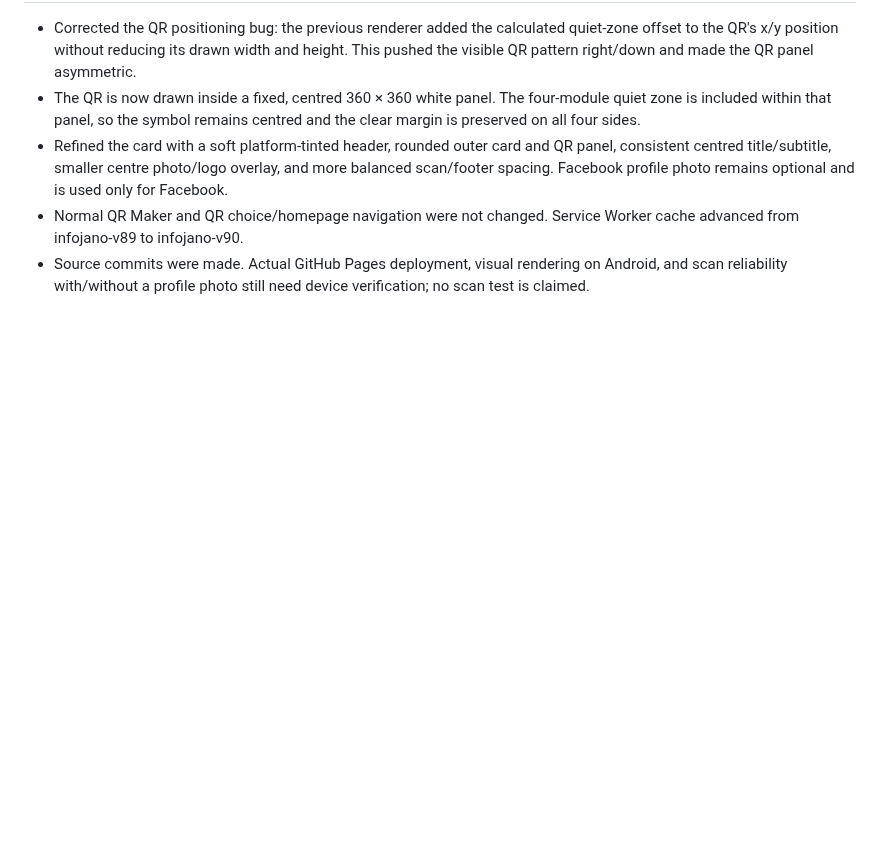
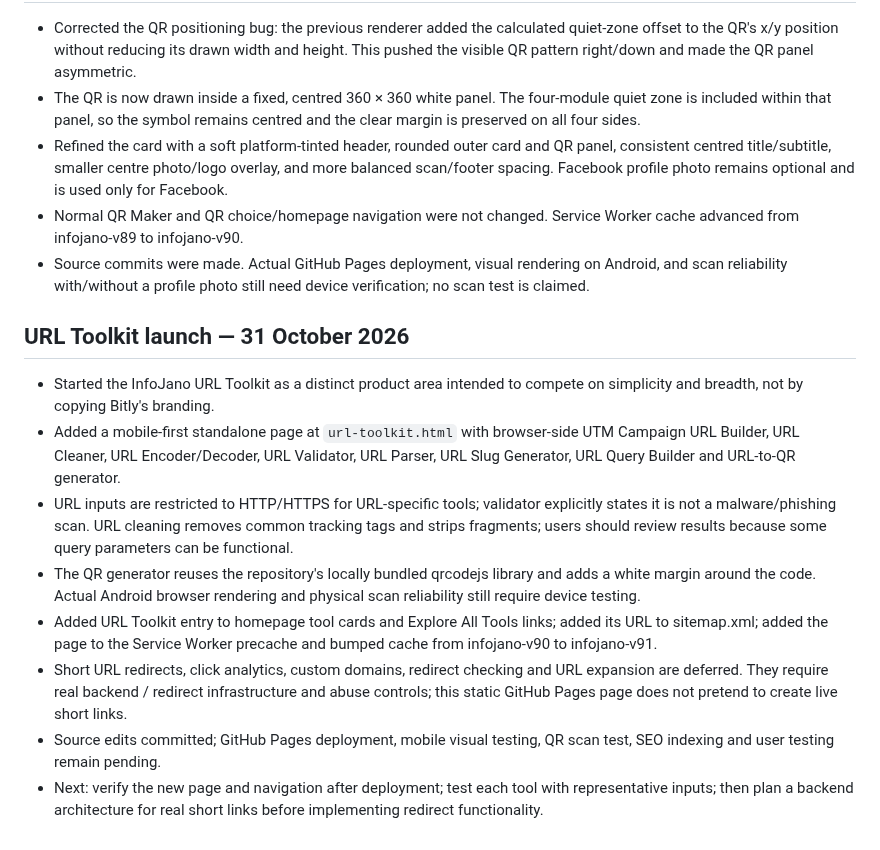
Before and after one commit to barsulkhan/InfoJano, a Markdown page: InfoJano_Smart_Master_Project_LATEST_2026-10-28.md, the part around the change. Rendered like a GitHub page; blank space fills up the shorter version.

Commit message:
Record URL Toolkit launch in project master

```diff
--- a/InfoJano_Smart_Master_Project_LATEST_2026-10-28.md
+++ b/InfoJano_Smart_Master_Project_LATEST_2026-10-28.md
@@ -637,3 +637,15 @@ No code changes to QR generation or PDF libraries were made in this checkpoint;
 - Refined the card with a soft platform-tinted header, rounded outer card and QR panel, consistent centred title/subtitle, smaller centre photo/logo overlay, and more balanced scan/footer spacing. Facebook profile photo remains optional and is used only for Facebook.
 - Normal QR Maker and QR choice/homepage navigation were not changed. Service Worker cache advanced from infojano-v89 to infojano-v90.
 - Source commits were made. Actual GitHub Pages deployment, visual rendering on Android, and scan reliability with/without a profile photo still need device verification; no scan test is claimed.
+
+
+## URL Toolkit launch — 31 October 2026
+
+- Started the InfoJano URL Toolkit as a distinct product area intended to compete on simplicity and breadth, not by copying Bitly's branding.
+- Added a mobile-first standalone page at `url-toolkit.html` with browser-side UTM Campaign URL Builder, URL Cleaner, URL Encoder/Decoder, URL Validator, URL Parser, URL Slug Generator, URL Query Builder and URL-to-QR generator.
+- URL inputs are restricted to HTTP/HTTPS for URL-specific tools; validator explicitly states it is not a malware/phishing scan. URL cleaning removes common tracking tags and strips fragments; users should review results because some query parameters can be functional.
+- The QR generator reuses the repository's locally bundled qrcodejs library and adds a white margin around the code. Actual Android browser rendering and physical scan reliability still require device testing.
+- Added URL Toolkit entry to homepage tool cards and Explore All Tools links; added its URL to sitemap.xml; added the page to the Service Worker precache and bumped cache from infojano-v90 to infojano-v91.
+- Short URL redirects, click analytics, custom domains, redirect checking and URL expansion are deferred. They require real backend / redirect infrastructure and abuse controls; this static GitHub Pages page does not pretend to create live short links.
+- Source edits committed; GitHub Pages deployment, mobile visual testing, QR scan test, SEO indexing and user testing remain pending.
+- Next: verify the new page and navigation after deployment; test each tool with representative inputs; then plan a backend architecture for real short links before implementing redirect functionality.
```
